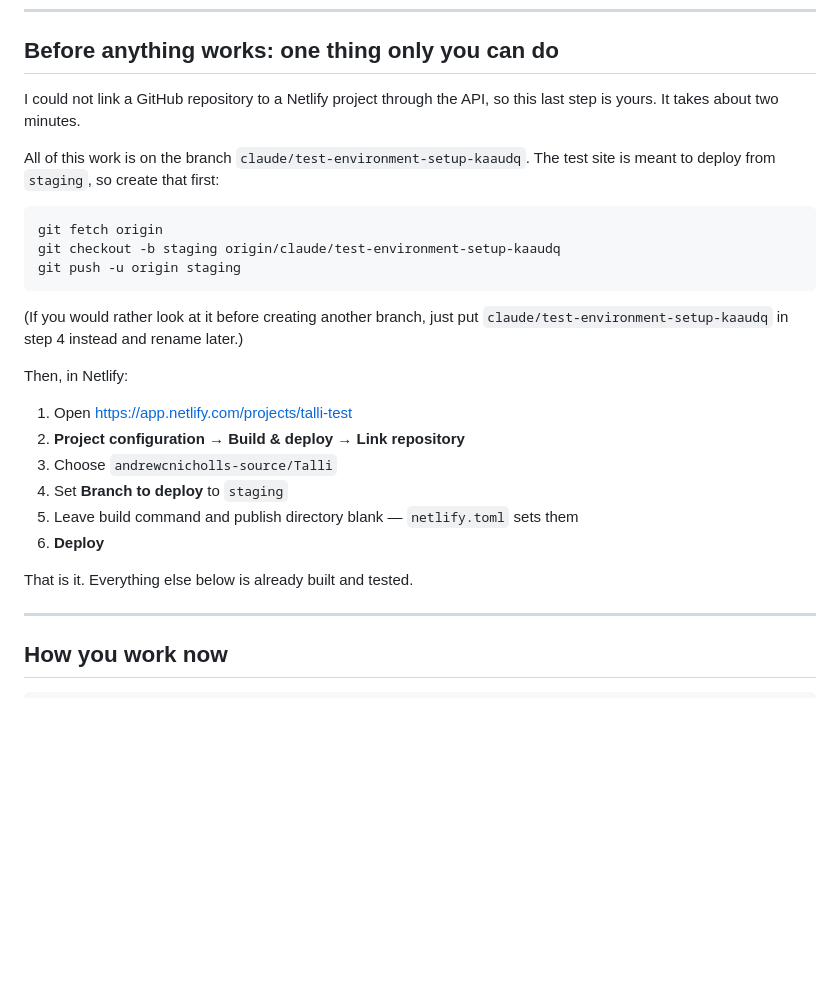
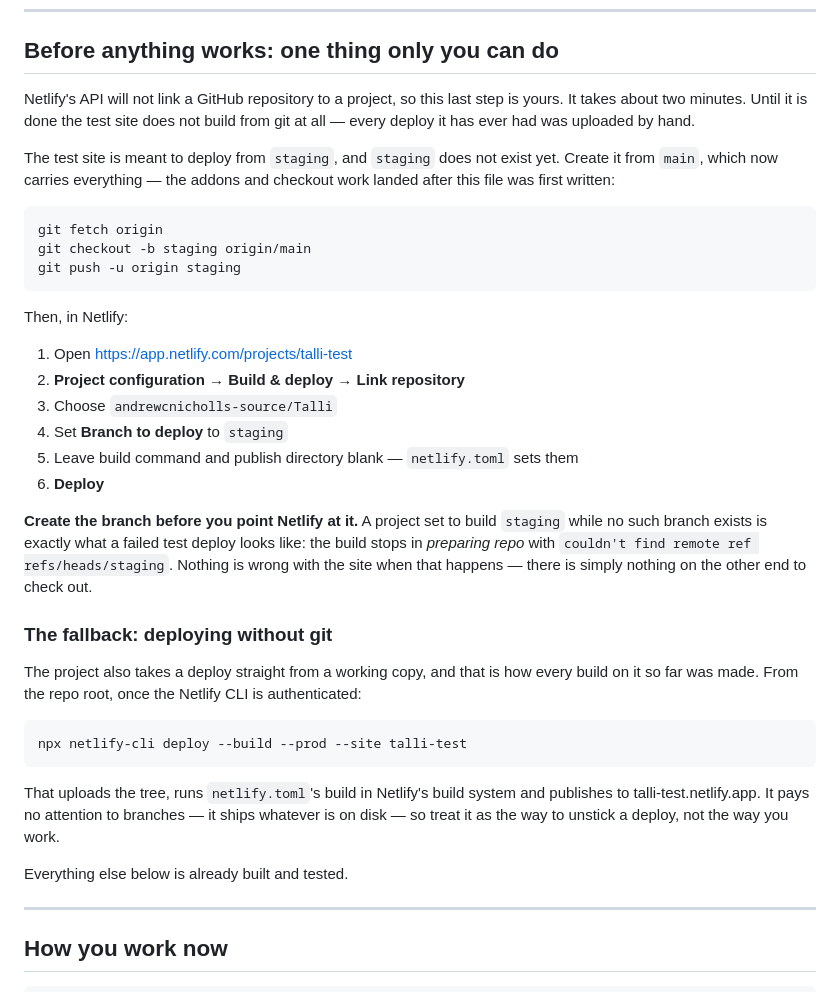
Before and after one commit to andrewcnicholls-source/Talli, a Markdown page: TESTING.md, the part around the change. Rendered like a GitHub page; blank space fills up the shorter version.

Commit message:
Correct the test-site deploy instructions
The test project is documented to build `staging`, but that branch was
never created and the repo was never linked, so the site has only ever
been deployed by upload. Pointing Netlify at a branch that does not exist
is what the failing test deploy was: the build stops in "preparing repo"
looking for refs/heads/staging.

Base `staging` on `main` rather than on the old setup branch, which is
merged and now well behind, and write down the upload path that does
work as a way to unstick a deploy.

Co-Authored-By: Claude Opus 5 <noreply@anthropic.com>
Claude-Session: https://claude.ai/code/session_01DLod1ACeDYjy5aY8BNbzdX

````diff
--- a/TESTING.md
+++ b/TESTING.md
@@ -19,20 +19,20 @@ Breaking the test site cannot touch a real booking.
 
 ## Before anything works: one thing only you can do
 
-I could not link a GitHub repository to a Netlify project through the API,
-so this last step is yours. It takes about two minutes.
+Netlify's API will not link a GitHub repository to a project, so this last
+step is yours. It takes about two minutes. Until it is done the test site
+does not build from git at all — every deploy it has ever had was uploaded
+by hand.
 
-All of this work is on the branch `claude/test-environment-setup-kaaudq`.
-The test site is meant to deploy from `staging`, so create that first:
+The test site is meant to deploy from `staging`, and `staging` does not
+exist yet. Create it from `main`, which now carries everything — the addons
+and checkout work landed after this file was first written:
 
 ```bash
 git fetch origin
-git checkout -b staging origin/claude/test-environment-setup-kaaudq
+git checkout -b staging origin/main
 git push -u origin staging
 ```
-
-(If you would rather look at it before creating another branch, just put
-`claude/test-environment-setup-kaaudq` in step 4 instead and rename later.)
 
 Then, in Netlify:
 
@@ -43,7 +43,28 @@ Then, in Netlify:
 5. Leave build command and publish directory blank — `netlify.toml` sets them
 6. **Deploy**
 
-That is it. Everything else below is already built and tested.
+**Create the branch before you point Netlify at it.** A project set to build
+`staging` while no such branch exists is exactly what a failed test deploy
+looks like: the build stops in *preparing repo* with `couldn't find remote
+ref refs/heads/staging`. Nothing is wrong with the site when that happens —
+there is simply nothing on the other end to check out.
+
+### The fallback: deploying without git
+
+The project also takes a deploy straight from a working copy, and that is
+how every build on it so far was made. From the repo root, once the Netlify
+CLI is authenticated:
+
+```bash
+npx netlify-cli deploy --build --prod --site talli-test
+```
+
+That uploads the tree, runs `netlify.toml`'s build in Netlify's build
+system and publishes to talli-test.netlify.app. It pays no attention to
+branches — it ships whatever is on disk — so treat it as the way to unstick
+a deploy, not the way you work.
+
+Everything else below is already built and tested.
 
 ---
 
````
